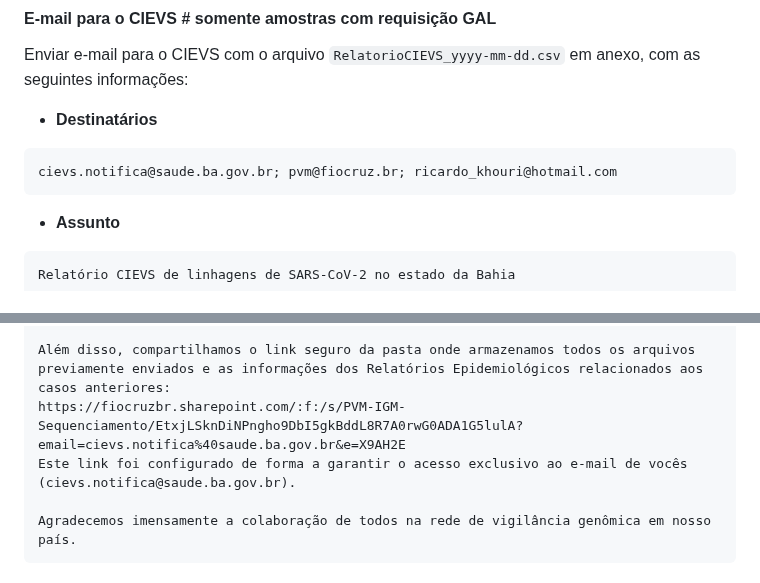
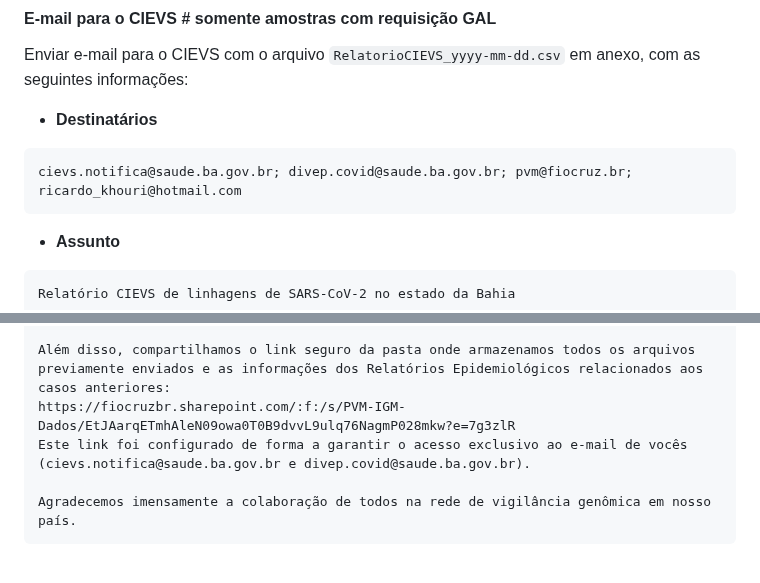
Before and after one commit to pvm-igm/pvm-igm.github.io, a Markdown page: reports/pvm_sarscov2.md, 2 parts joined by grey strips. GitHub-like rendering.

````diff
--- a/reports/pvm_sarscov2.md
+++ b/reports/pvm_sarscov2.md
@@ -463,7 +463,7 @@ Enviar e-mail para o CIEVS com o arquivo `RelatorioCIEVS_yyyy-mm-dd.csv` em anex
 - **Destinatários**
 
 ```text
-cievs.notifica@saude.ba.gov.br; pvm@fiocruz.br; ricardo_khouri@hotmail.com
+cievs.notifica@saude.ba.gov.br; divep.covid@saude.ba.gov.br; pvm@fiocruz.br; ricardo_khouri@hotmail.com
 ```
 
 - **Assunto**
@@ -480,8 +480,8 @@ Prezados colegas,
 Anexamos o relatório referente às linhagens dos genomas do SARS-CoV-2 identificadas a partir de amostras coletadas no estado da Bahia. Estamos à disposição para fornecer esclarecimentos adicionais.
 
 Além disso, compartilhamos o link seguro da pasta onde armazenamos todos os arquivos previamente enviados e as informações dos Relatórios Epidemiológicos relacionados aos casos anteriores:
-https://fiocruzbr.sharepoint.com/:f:/s/PVM-IGM-Sequenciamento/EtxjLSknDiNPngho9DbI5gkBddL8R7A0rwG0ADA1G5lulA?email=cievs.notifica%40saude.ba.gov.br&e=X9AH2E
-Este link foi configurado de forma a garantir o acesso exclusivo ao e-mail de vocês (cievs.notifica@saude.ba.gov.br).
+https://fiocruzbr.sharepoint.com/:f:/s/PVM-IGM-Dados/EtJAarqETmhAleN09owa0T0B9dvvL9ulq76NagmP028mkw?e=7g3zlR
+Este link foi configurado de forma a garantir o acesso exclusivo ao e-mail de vocês (cievs.notifica@saude.ba.gov.br e divep.covid@saude.ba.gov.br).
 
 Agradecemos imensamente a colaboração de todos na rede de vigilância genômica em nosso país.
 ```
````
